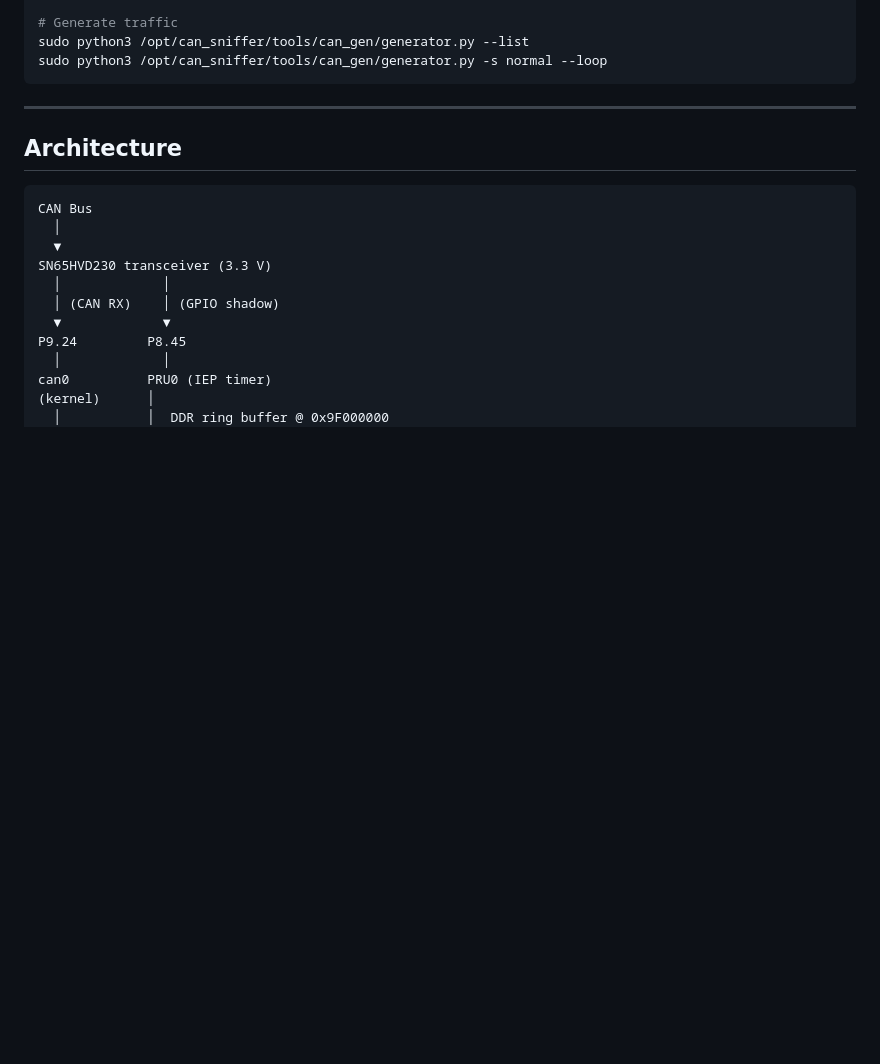
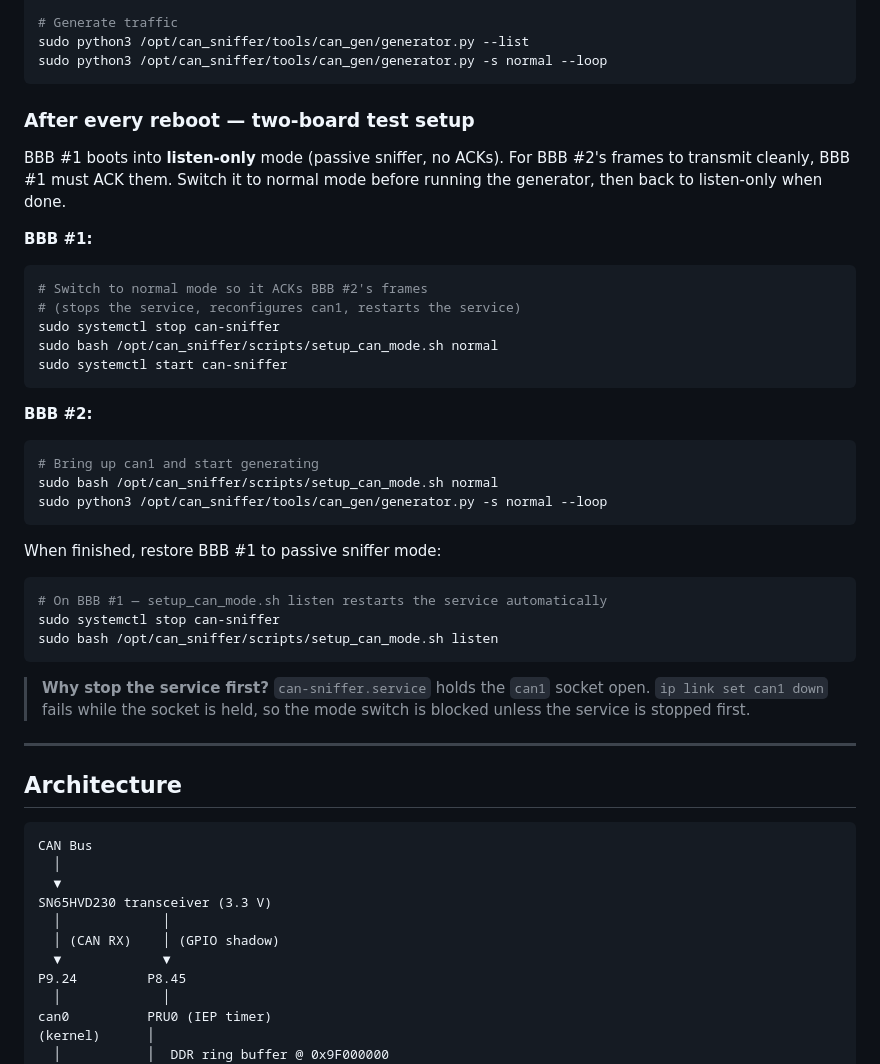
Before and after one commit to jpitusb/BBB_CANsniffer, a Markdown page: README.md, the part around the change. Drawn GitHub-style; blank space fills up the shorter version.

Commit message:
readme: add after-reboot startup procedure for two-board test
Documents the listen-only → normal mode switch needed on BBB #1
so it ACKs frames from BBB #2, and how to restore listen-only mode
when done. Explains why the service must be stopped before the mode
switch (socket ownership).

Co-Authored-By: Claude Sonnet 4.6 <noreply@anthropic.com>

````diff
--- a/README.md
+++ b/README.md
@@ -69,6 +69,39 @@ sudo /opt/can_sniffer/tools/can_gen/setup_bbb2.sh
 sudo python3 /opt/can_sniffer/tools/can_gen/generator.py --list
 sudo python3 /opt/can_sniffer/tools/can_gen/generator.py -s normal --loop
 ```
+
+### After every reboot — two-board test setup
+
+BBB #1 boots into **listen-only** mode (passive sniffer, no ACKs). For BBB #2's frames
+to transmit cleanly, BBB #1 must ACK them. Switch it to normal mode before running the
+generator, then back to listen-only when done.
+
+**BBB #1:**
+```bash
+# Switch to normal mode so it ACKs BBB #2's frames
+# (stops the service, reconfigures can1, restarts the service)
+sudo systemctl stop can-sniffer
+sudo bash /opt/can_sniffer/scripts/setup_can_mode.sh normal
+sudo systemctl start can-sniffer
+```
+
+**BBB #2:**
+```bash
+# Bring up can1 and start generating
+sudo bash /opt/can_sniffer/scripts/setup_can_mode.sh normal
+sudo python3 /opt/can_sniffer/tools/can_gen/generator.py -s normal --loop
+```
+
+When finished, restore BBB #1 to passive sniffer mode:
+```bash
+# On BBB #1 — setup_can_mode.sh listen restarts the service automatically
+sudo systemctl stop can-sniffer
+sudo bash /opt/can_sniffer/scripts/setup_can_mode.sh listen
+```
+
+> **Why stop the service first?** `can-sniffer.service` holds the `can1` socket open.
+> `ip link set can1 down` fails while the socket is held, so the mode switch is blocked
+> unless the service is stopped first.
 
 ---
 
````
